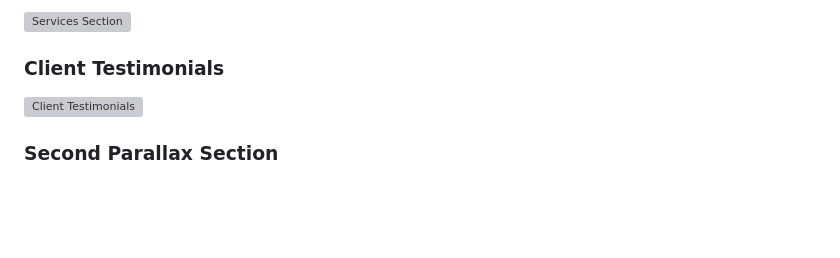
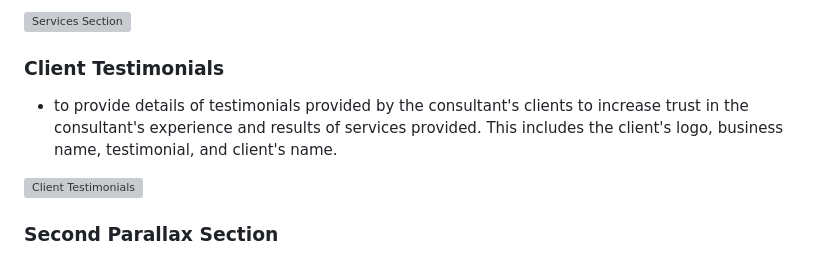
Before and after one commit to mat-shepherd/ci-pp1-nurture-seo, a Markdown page: README.md, the part around the change. Drawn GitHub-style; blank space fills up the shorter version; grey boxes are pictures that could not be loaded.

Commit message:
Docs: update client testimonial feature section of readme

```diff
--- a/README.md
+++ b/README.md
@@ -210,6 +210,7 @@ The website consists of two pages in total, an index page and 404 page. The inde
 ![Services Section](docs/features/services-section.webp)
 
 ### Client Testimonials
+- to provide details of testimonials provided by the consultant's clients to increase trust in the consultant's experience and results of services provided. This includes the client's logo, business name, testimonial, and client's name.
 
 ![Client Testimonials](docs/features/client-testimonials-section.webp)
 
```
